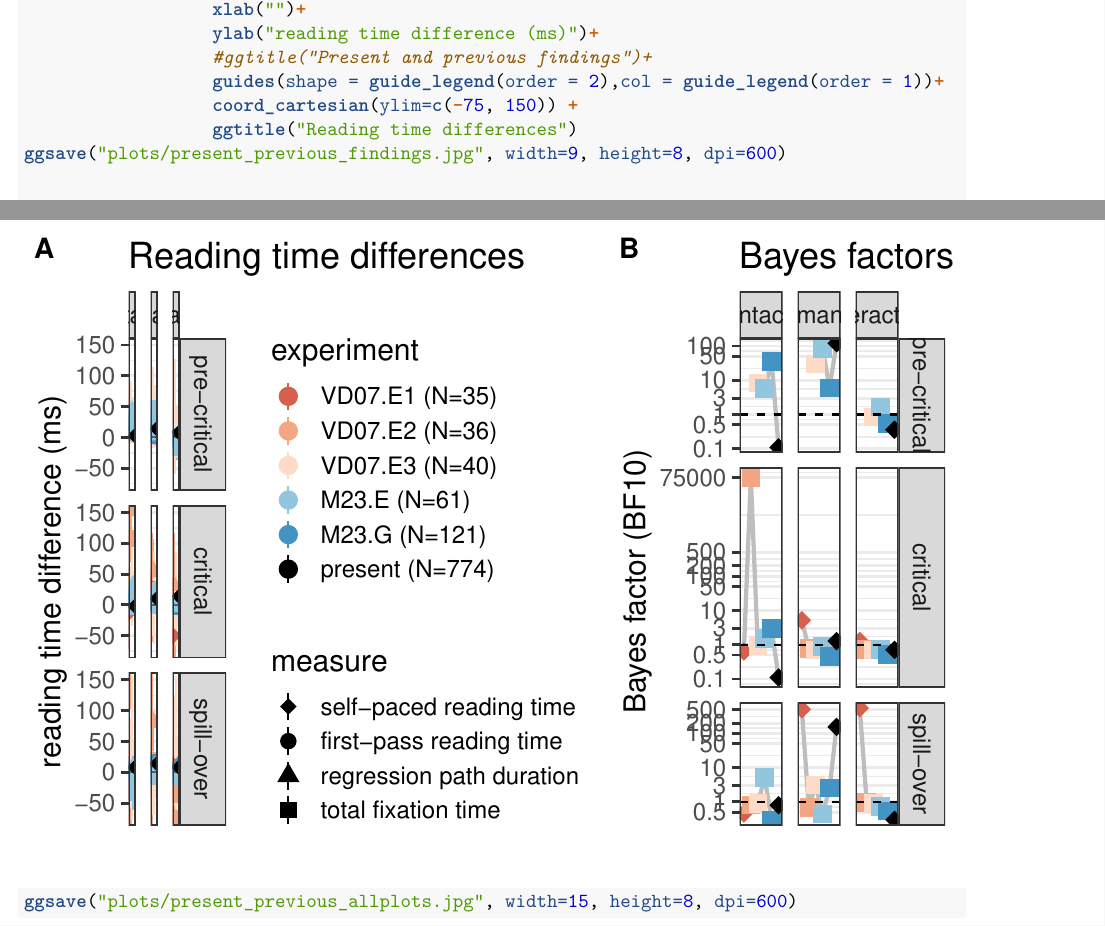
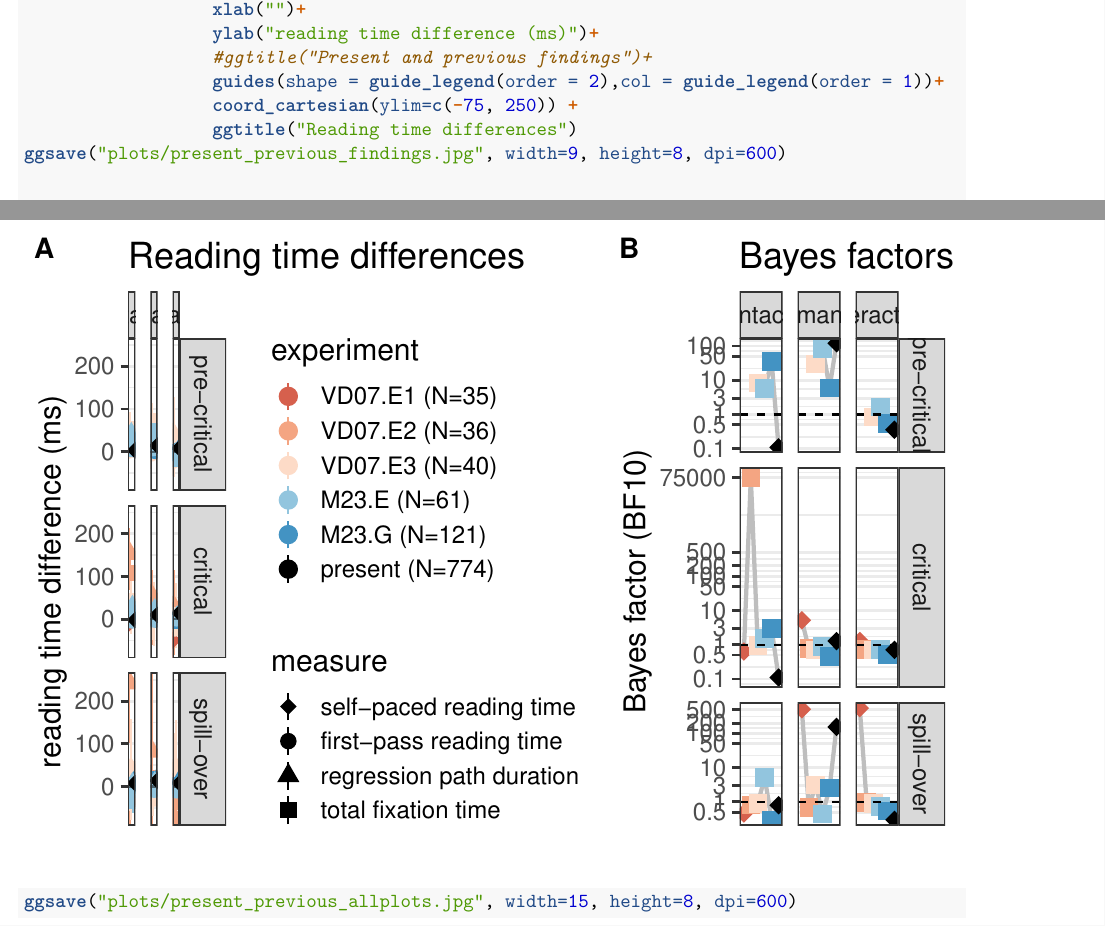
Before and after one commit to vasishth/SchoknechtVasishthInterference, an R Markdown document (code_data/previous_studies/PreviousFindings.Rmd): two parts of pages 15 and 20 of 20, joined at a grey line, cut so that both start at the same text. Rendered offline with R 4.5, knitr and Pandoc, then LaTeX, with nearby package versions.

Commit message:
Updated via the Open Science Framework

```diff
--- a/code_data/previous_studies/PreviousFindings.Rmd
+++ b/code_data/previous_studies/PreviousFindings.Rmd
@@ -778,7 +778,7 @@ RT_plot <- ggplot(data=filter(estimates, region %in% c("pre-critical", "critical
                   ylab("reading time difference (ms)")+
                   #ggtitle("Present and previous findings")+
                   guides(shape = guide_legend(order = 2),col = guide_legend(order = 1))+
-                  coord_cartesian(ylim=c(-75, 150)) +
+                  coord_cartesian(ylim=c(-75, 250)) +
                   ggtitle("Reading time differences")
 ggsave("plots/present_previous_findings.jpg", width=9, height=8, dpi=600)
 
```
